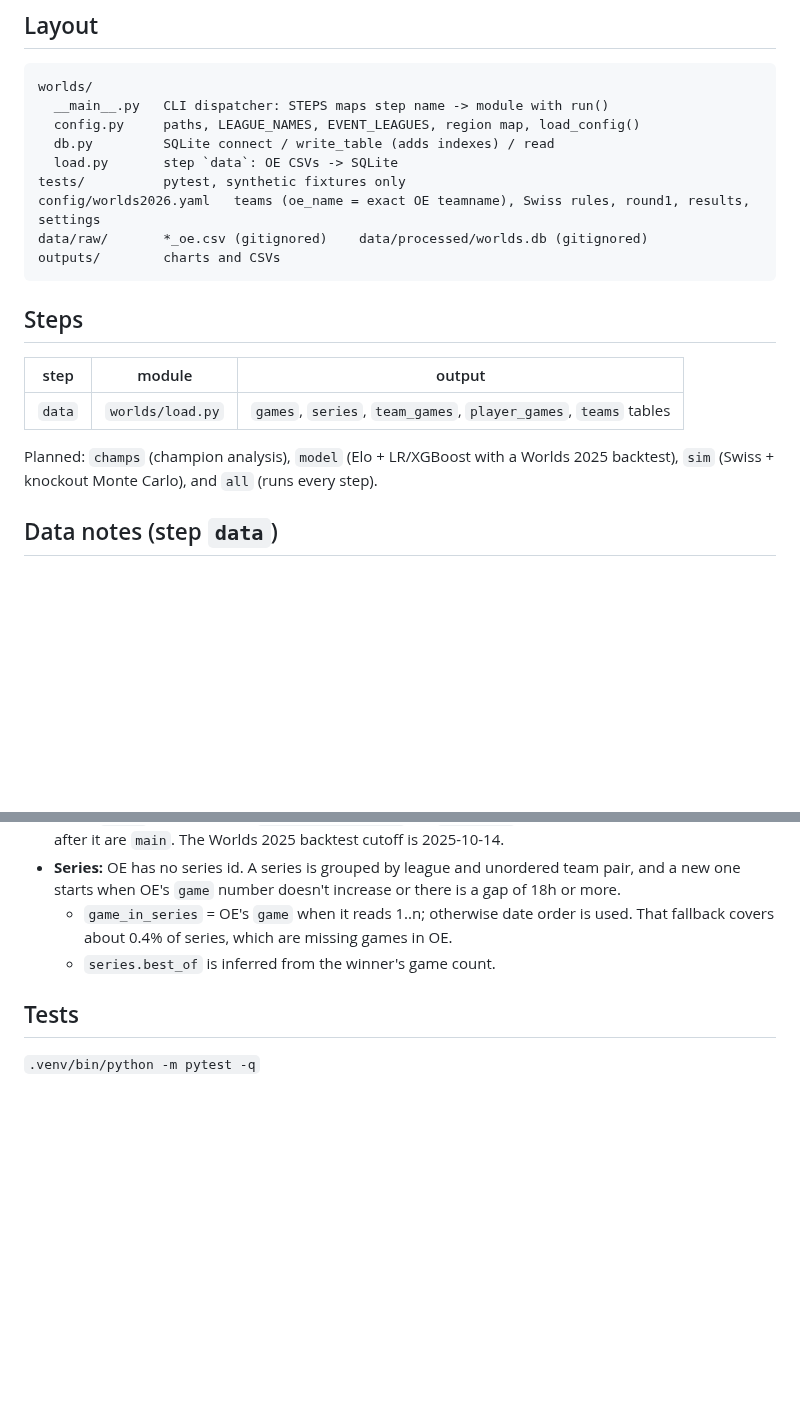
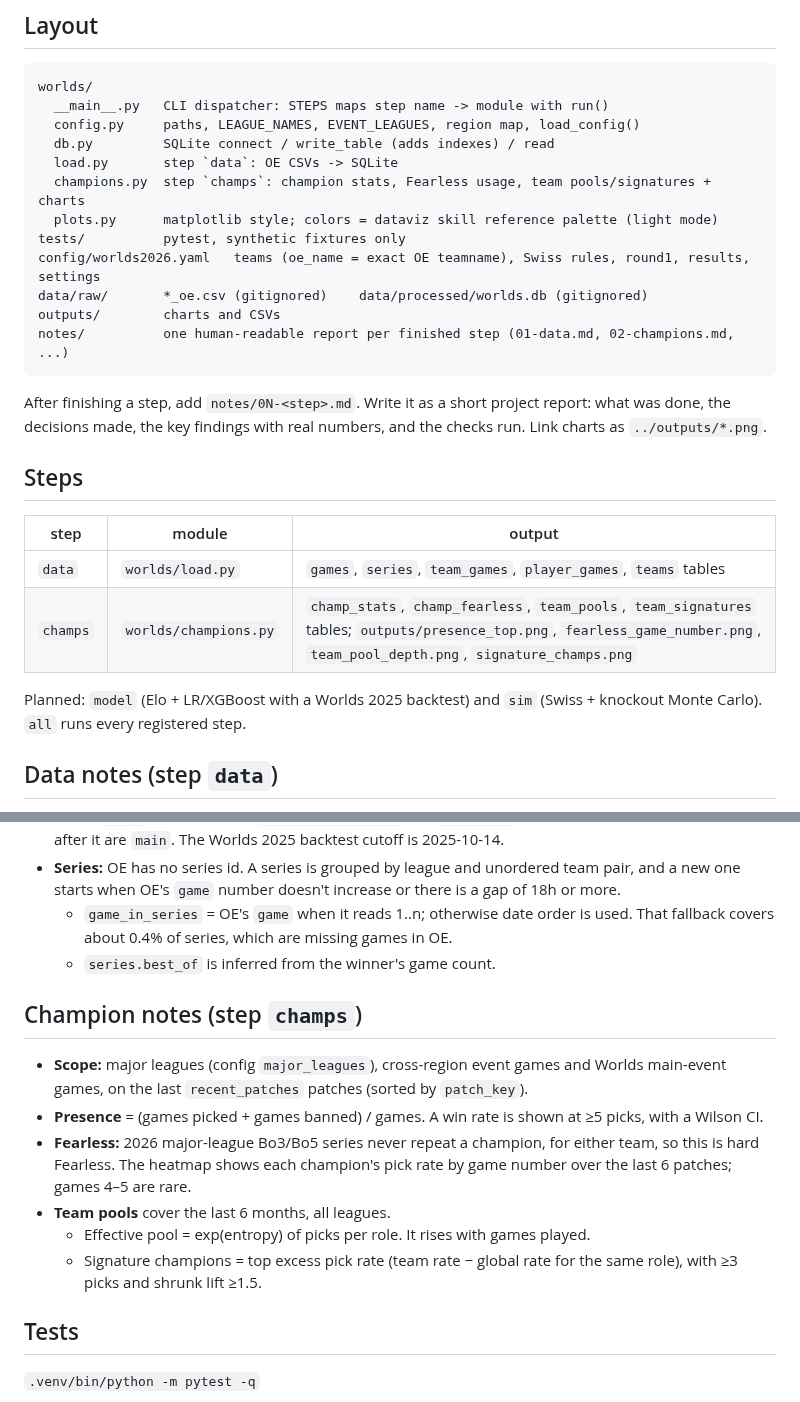
Before and after one commit to dahlia-foo/worlds_2026_title_probabilities, a Markdown page: CLAUDE.md, 2 parts joined by grey strips. Rendered like a GitHub page; blank space fills up the shorter version.

Commit message:
Step 2: champion presence, Fearless game-number usage, and team pool depth

````diff
--- a/CLAUDE.md
+++ b/CLAUDE.md
@@ -15,18 +15,24 @@ worlds/
   config.py     paths, LEAGUE_NAMES, EVENT_LEAGUES, region map, load_config()
   db.py         SQLite connect / write_table (adds indexes) / read
   load.py       step `data`: OE CSVs -> SQLite
+  champions.py  step `champs`: champion stats, Fearless usage, team pools/signatures + charts
+  plots.py      matplotlib style; colors = dataviz skill reference palette (light mode)
 tests/          pytest, synthetic fixtures only
 config/worlds2026.yaml   teams (oe_name = exact OE teamname), Swiss rules, round1, results, settings
 data/raw/       *_oe.csv (gitignored)    data/processed/worlds.db (gitignored)
 outputs/        charts and CSVs
+notes/          one human-readable report per finished step (01-data.md, 02-champions.md, ...)
 ```
+
+After finishing a step, add `notes/0N-<step>.md`. Write it as a short project report: what was done, the decisions made, the key findings with real numbers, and the checks run. Link charts as `../outputs/*.png`.
 
 ## Steps
 | step   | module          | output |
 |--------|-----------------|--------|
 | `data` | `worlds/load.py` | `games`, `series`, `team_games`, `player_games`, `teams` tables |
+| `champs` | `worlds/champions.py` | `champ_stats`, `champ_fearless`, `team_pools`, `team_signatures` tables; `outputs/presence_top.png`, `fearless_game_number.png`, `team_pool_depth.png`, `signature_champs.png` |
 
-Planned: `champs` (champion analysis), `model` (Elo + LR/XGBoost with a Worlds 2025 backtest), `sim` (Swiss + knockout Monte Carlo), and `all` (runs every step).
+Planned: `model` (Elo + LR/XGBoost with a Worlds 2025 backtest) and `sim` (Swiss + knockout Monte Carlo). `all` runs every registered step.
 
 ## Data notes (step `data`)
 - OE has 12 rows per game: 10 players and 2 `position=="team"` rows. Games that don't match this shape are dropped.
@@ -41,5 +47,13 @@ Planned: `champs` (champion analysis), `model` (Elo + LR/XGBoost with a Worlds 2
   - `game_in_series` = OE's `game` when it reads 1..n; otherwise date order is used. That fallback covers about 0.4% of series, which are missing games in OE.
   - `series.best_of` is inferred from the winner's game count.
 
+## Champion notes (step `champs`)
+- **Scope:** major leagues (config `major_leagues`), cross-region event games and Worlds main-event games, on the last `recent_patches` patches (sorted by `patch_key`).
+- **Presence** = (games picked + games banned) / games. A win rate is shown at ≥5 picks, with a Wilson CI.
+- **Fearless:** 2026 major-league Bo3/Bo5 series never repeat a champion, for either team, so this is hard Fearless. The heatmap shows each champion's pick rate by game number over the last 6 patches; games 4–5 are rare.
+- **Team pools** cover the last 6 months, all leagues.
+  - Effective pool = exp(entropy) of picks per role. It rises with games played.
+  - Signature champions = top excess pick rate (team rate − global rate for the same role), with ≥3 picks and shrunk lift ≥1.5.
+
 ## Tests
 `.venv/bin/python -m pytest -q`
````
Also changed, not shown: notes/01-data.md (added, +41 -0 lines), notes/02-champions.md (added, +64 -0 lines), outputs/fearless_game_number.png (added), outputs/presence_top.png (added), outputs/signature_champs.png (added), outputs/team_pool_depth.png (added), 4 other files.
